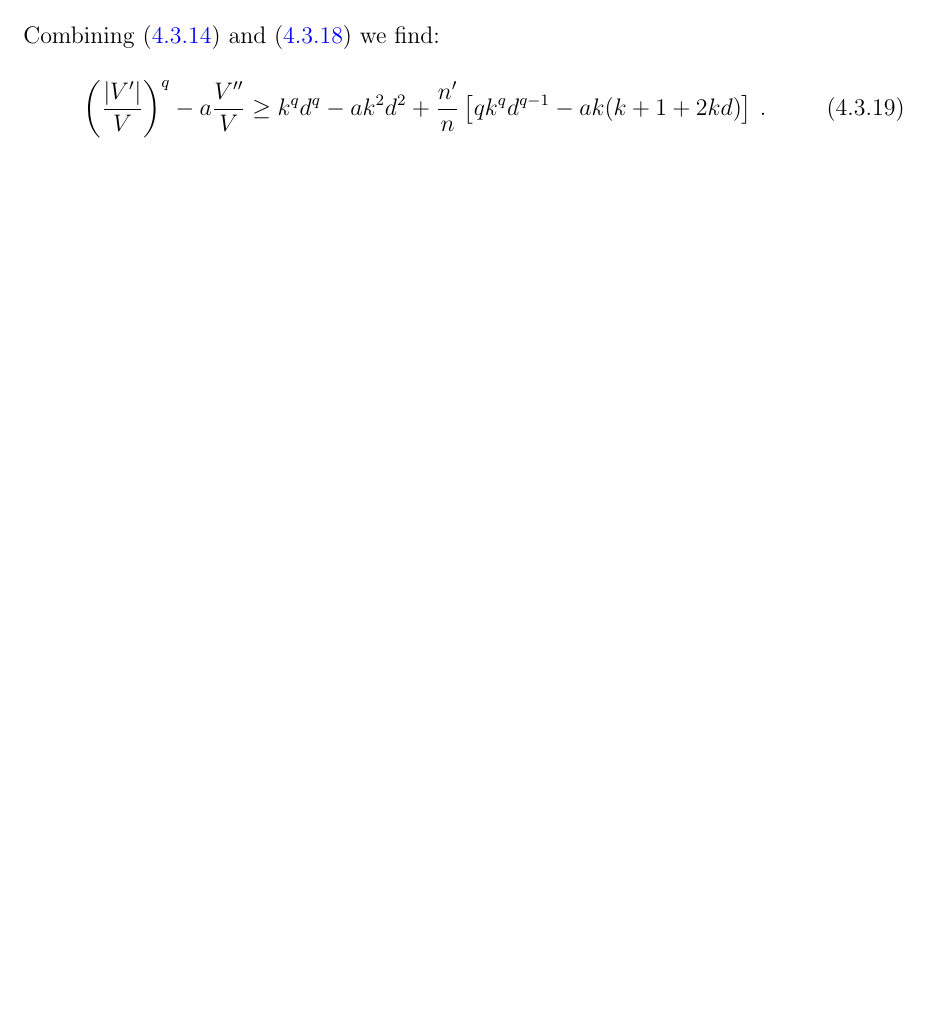
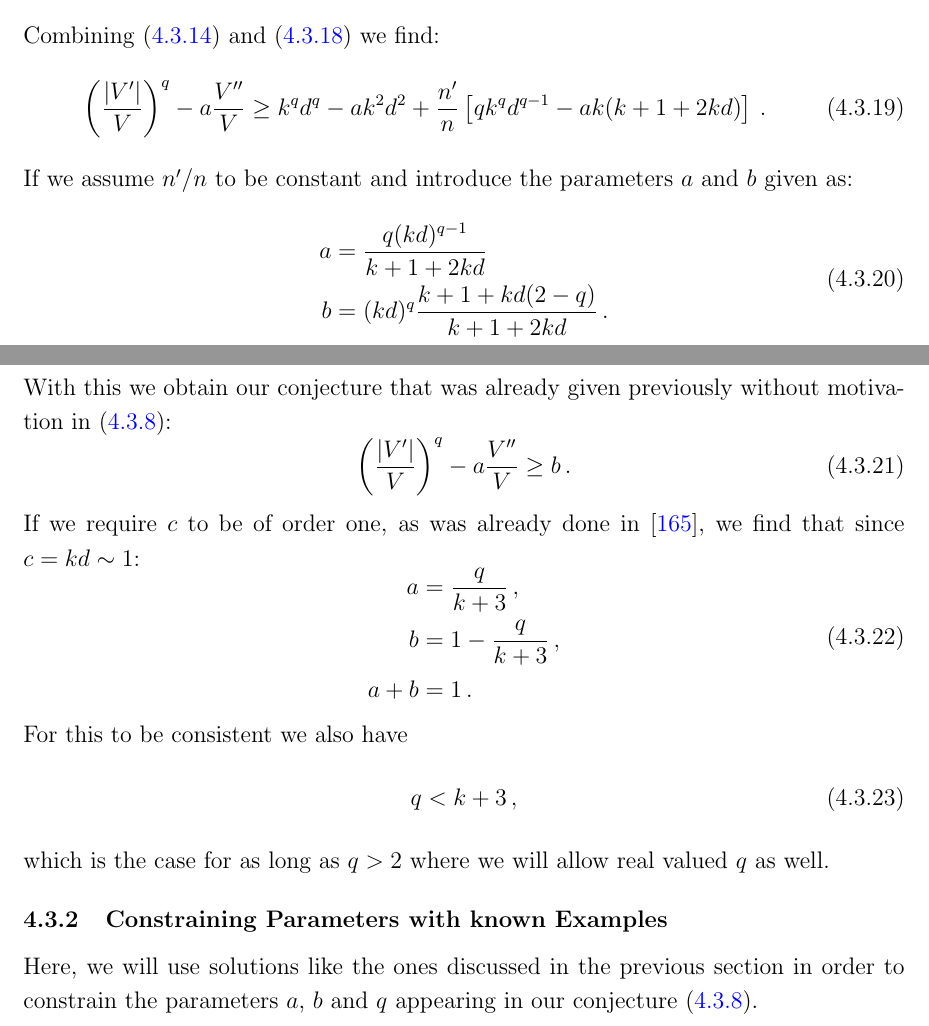
Before and after one commit to croupec/Thesis, a LaTeX thesis (Thesis.tex): part of page 125 of 144 before the commit and two parts of pages 125 and 126 of 145 after it, the two joined at a grey line, cut so that both start at the same text, the shorter picture padded with empty space. Compiled offline with pdfLaTeX.

Commit message:
work2906

```diff
--- a/Thesis.tex
+++ b/Thesis.tex
@@ -2367,7 +2367,29 @@ Combining \eqref{eq:partcon1} and \eqref{eq:partcon2} we find:
 \be
 \left(\frac{|V^\prime|}{V}\right)^ q -a \frac{V^ {\prime\prime}}{V} \geq k^ q d^ q - a k^ 2 d^ 2 + \frac{n^ \prime}{n} \left[q k^ q d^ {q-1} - a k (k+1+2kd)\right]\,.
 \ee
-
+If we assume $n^ \prime/n$ to be constant and introduce the parameters $a$ and $b$ given as:
+\bea
+a &= \frac{q(kd)^ {q-1}}{k+1+2kd}\\
+b &= (kd)^q \frac{k+1+kd(2-q)}{k+1+2kd}\,.
+\eea
+With this we obtain our conjecture that was already given previously without motivation in \eqref{eq:ourdScon}:
+\be
+\left(\frac{|V^ \prime|}{V}\right)^ q - a \frac{V^ {\prime\prime}}{V}\geq b\,.
+\ee
+If we require $c$ to be of order one, as was already done in \cite{Obied:2018sgi}, we find that since $c = kd \sim 1$:
+\bea
+a &= \frac{q}{k+3}\,,\\
+b &= 1- \frac{q}{k+3}\,,\\
+a+b &= 1\,.
+\eea
+For this to be consistent we also have
+\be
+q < k+3\,,
+\ee
+which is the case for as long as $q>2$ where we will allow real valued $q$ as well.
+
+\subsection{Constraining Parameters with known Examples}
+Here, we will use solutions like the ones discussed in the previous section in order to constrain the parameters $a$, $b$ and $q$ appearing in our conjecture \eqref{eq:ourdScon}.
 
 
 \chapter{Summary and Outlook}
```
